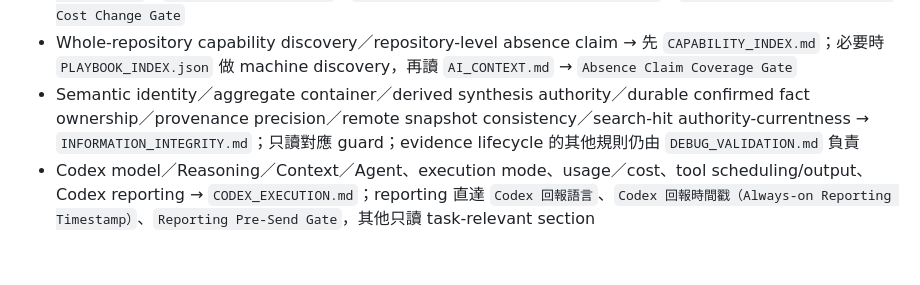
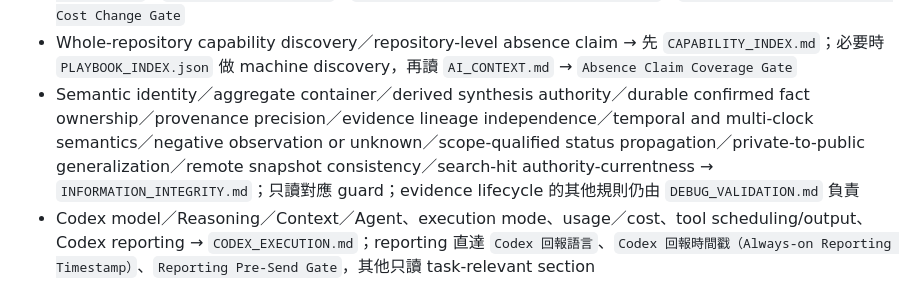
Before and after one commit to masini1491/ai-development-playbook, a Markdown page: CHAT_INIT.md, the part around the change. GitHub-like rendering; blank space fills up the shorter version.

Commit message:
Route evidence integrity guards

```diff
--- a/CHAT_INIT.md
+++ b/CHAT_INIT.md
@@ -55,7 +55,7 @@ AI／agent 處理實際工程 Task 時，**可直接從本檔進入，不必先
   → `AI_CONTEXT.md`；依需要直達 `AI Context Surface Model`、`Independent Retrieval Intent Gate`、`Context Cohesion Gate`、`Progressive Routing／Direct-leaf Bypass`、`AI Readability / Retrieval Cost Change Gate`
 - Whole-repository capability discovery／repository-level absence claim
   → 先 `CAPABILITY_INDEX.md`；必要時 `PLAYBOOK_INDEX.json` 做 machine discovery，再讀 `AI_CONTEXT.md` → `Absence Claim Coverage Gate`
-- Semantic identity／aggregate container／derived synthesis authority／durable confirmed fact ownership／provenance precision／remote snapshot consistency／search-hit authority-currentness
+- Semantic identity／aggregate container／derived synthesis authority／durable confirmed fact ownership／provenance precision／evidence lineage independence／temporal and multi-clock semantics／negative observation or unknown／scope-qualified status propagation／private-to-public generalization／remote snapshot consistency／search-hit authority-currentness
   → `INFORMATION_INTEGRITY.md`；只讀對應 guard；evidence lifecycle 的其他規則仍由 `DEBUG_VALIDATION.md` 負責
 - Codex model／Reasoning／Context／Agent、execution mode、usage／cost、tool scheduling/output、Codex reporting
   → `CODEX_EXECUTION.md`；reporting 直達 `Codex 回報語言`、`Codex 回報時間戳（Always-on Reporting Timestamp）`、`Reporting Pre-Send Gate`，其他只讀 task-relevant section
```
